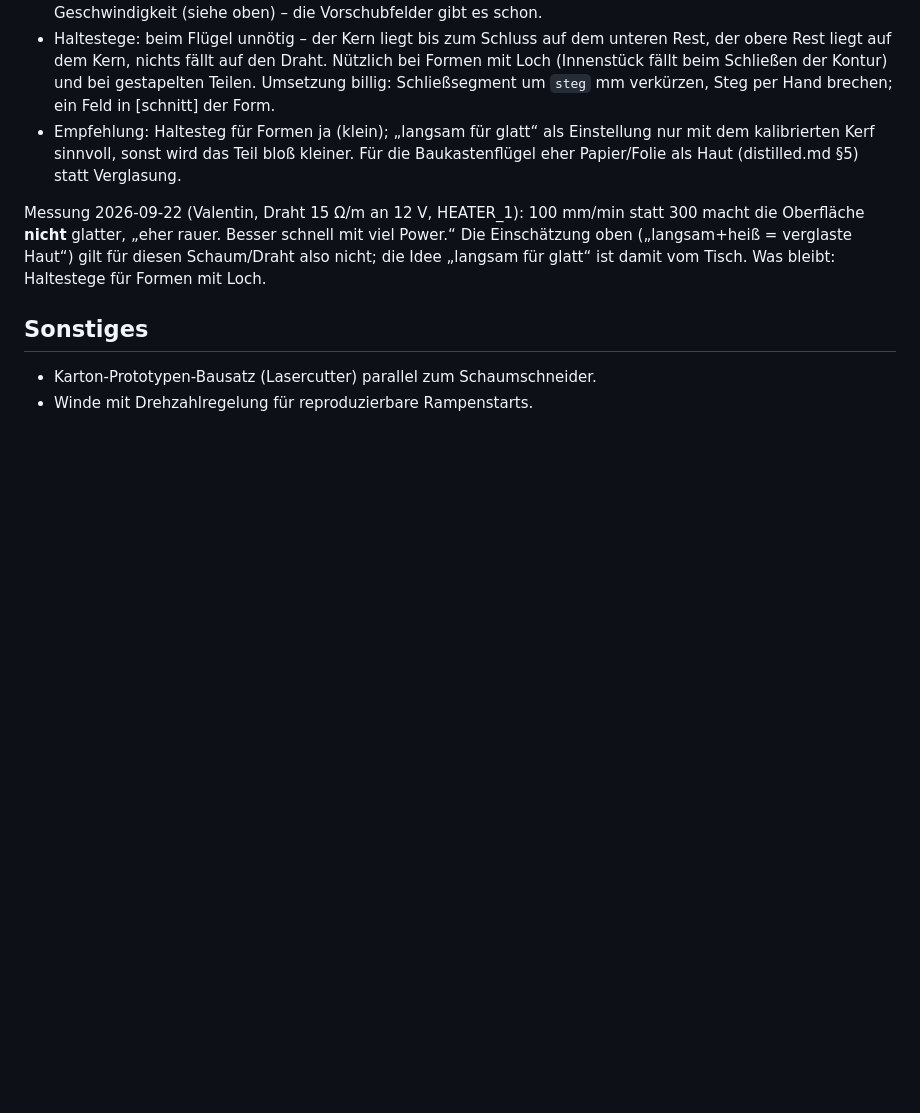
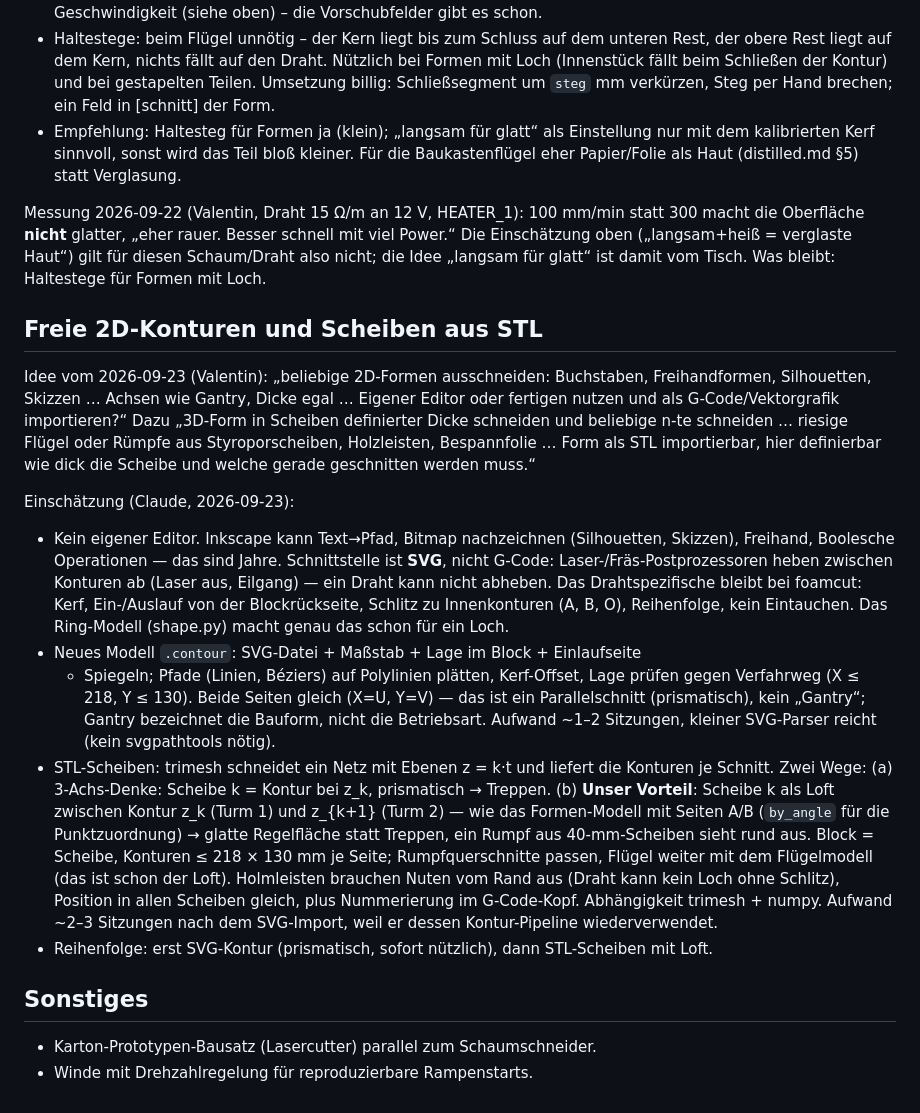
Before and after one commit to vheinitz/foamcut, a Markdown page: idee/zukunft.md, the part around the change. Drawn GitHub-style; blank space fills up the shorter version.

Commit message:
zukunft.md: freie 2D-Konturen per SVG-Import und STL-Scheiben als Loft
Idee und Einschaetzung vom 2026-09-23.

Co-Authored-By: Claude Opus 5 (1M context) <noreply@anthropic.com>
Claude-Session: https://claude.ai/code/session_01QNkYf1gq316zPTRfzf4ecE

```diff
--- a/idee/zukunft.md
+++ b/idee/zukunft.md
@@ -103,6 +103,44 @@ mit viel Power.“ Die Einschätzung oben („langsam+heiß = verglaste Haut“)
 gilt für diesen Schaum/Draht also nicht; die Idee „langsam für glatt“ ist
 damit vom Tisch. Was bleibt: Haltestege für Formen mit Loch.
 
+## Freie 2D-Konturen und Scheiben aus STL
+Idee vom 2026-09-23 (Valentin): „beliebige 2D-Formen ausschneiden: Buchstaben,
+Freihandformen, Silhouetten, Skizzen … Achsen wie Gantry, Dicke egal … Eigener
+Editor oder fertigen nutzen und als G-Code/Vektorgrafik importieren?“ Dazu
+„3D-Form in Scheiben definierter Dicke schneiden und beliebige n-te schneiden
+… riesige Flügel oder Rümpfe aus Styroporscheiben, Holzleisten, Bespannfolie
+… Form als STL importierbar, hier definierbar wie dick die Scheibe und welche
+gerade geschnitten werden muss.“
+
+Einschätzung (Claude, 2026-09-23):
+- Kein eigener Editor. Inkscape kann Text→Pfad, Bitmap nachzeichnen
+  (Silhouetten, Skizzen), Freihand, Boolesche Operationen — das sind Jahre.
+  Schnittstelle ist **SVG**, nicht G-Code: Laser-/Fräs-Postprozessoren heben
+  zwischen Konturen ab (Laser aus, Eilgang) — ein Draht kann nicht abheben.
+  Das Drahtspezifische bleibt bei foamcut: Kerf, Ein-/Auslauf von der
+  Blockrückseite, Schlitz zu Innenkonturen (A, B, O), Reihenfolge, kein
+  Eintauchen. Das Ring-Modell (shape.py) macht genau das schon für ein Loch.
+- Neues Modell `.contour`: SVG-Datei + Maßstab + Lage im Block + Einlaufseite
+  + Spiegeln; Pfade (Linien, Béziers) auf Polylinien plätten, Kerf-Offset,
+  Lage prüfen gegen Verfahrweg (X ≤ 218, Y ≤ 130). Beide Seiten gleich
+  (X=U, Y=V) — das ist ein Parallelschnitt (prismatisch), kein „Gantry“;
+  Gantry bezeichnet die Bauform, nicht die Betriebsart. Aufwand ~1–2 Sitzungen,
+  kleiner SVG-Parser reicht (kein svgpathtools nötig).
+- STL-Scheiben: trimesh schneidet ein Netz mit Ebenen z = k·t und liefert die
+  Konturen je Schnitt. Zwei Wege: (a) 3-Achs-Denke: Scheibe k = Kontur bei
+  z_k, prismatisch → Treppen. (b) **Unser Vorteil**: Scheibe k als Loft
+  zwischen Kontur z_k (Turm 1) und z_{k+1} (Turm 2) — wie das Formen-Modell
+  mit Seiten A/B (`by_angle` für die Punktzuordnung) → glatte Regelfläche
+  statt Treppen, ein Rumpf aus 40-mm-Scheiben sieht rund aus. Block = Scheibe,
+  Konturen ≤ 218 × 130 mm je Seite; Rumpfquerschnitte passen, Flügel weiter
+  mit dem Flügelmodell (das ist schon der Loft). Holmleisten brauchen Nuten
+  vom Rand aus (Draht kann kein Loch ohne Schlitz), Position in allen Scheiben
+  gleich, plus Nummerierung im G-Code-Kopf. Abhängigkeit trimesh + numpy.
+  Aufwand ~2–3 Sitzungen nach dem SVG-Import, weil er dessen Kontur-Pipeline
+  wiederverwendet.
+- Reihenfolge: erst SVG-Kontur (prismatisch, sofort nützlich), dann
+  STL-Scheiben mit Loft.
+
 ## Sonstiges
 - Karton-Prototypen-Bausatz (Lasercutter) parallel zum Schaumschneider.
 - Winde mit Drehzahlregelung für reproduzierbare Rampenstarts.
```
